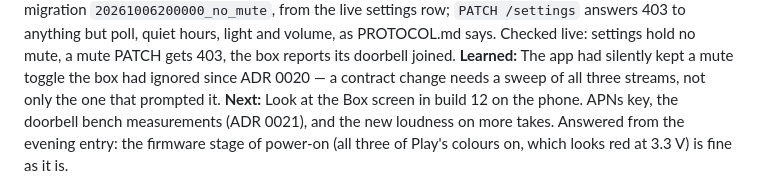
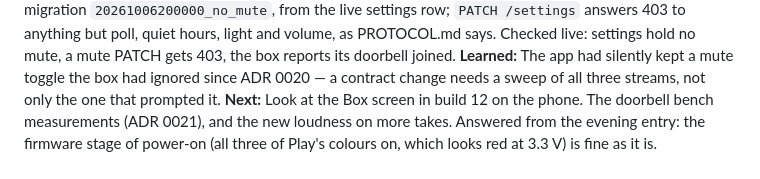
Before and after one commit to mararnx/DadBox, a Markdown page: docs/BUILD-LOG.md, the part around the change. Rendered like a GitHub page.

```diff
--- a/docs/BUILD-LOG.md
+++ b/docs/BUILD-LOG.md
@@ -21,7 +21,7 @@ as PROTOCOL.md says. Checked live: settings hold no mute, a mute PATCH gets
 **Learned:** The app had silently kept a mute toggle the box had ignored
 since ADR 0020 — a contract change needs a sweep of all three streams, not
 only the one that prompted it.
-**Next:** Look at the Box screen in build 12 on the phone. APNs key, the
+**Next:** Look at the Box screen in build 12 on the phone. The
 doorbell bench measurements (ADR 0021), and the new loudness on more takes.
 Answered from the evening entry: the firmware stage of power-on (all three
 of Play's colours on, which looks red at 3.3 V) is fine as it is.
```
Also changed, not shown: CLAUDE.md (+1 -1 lines).
